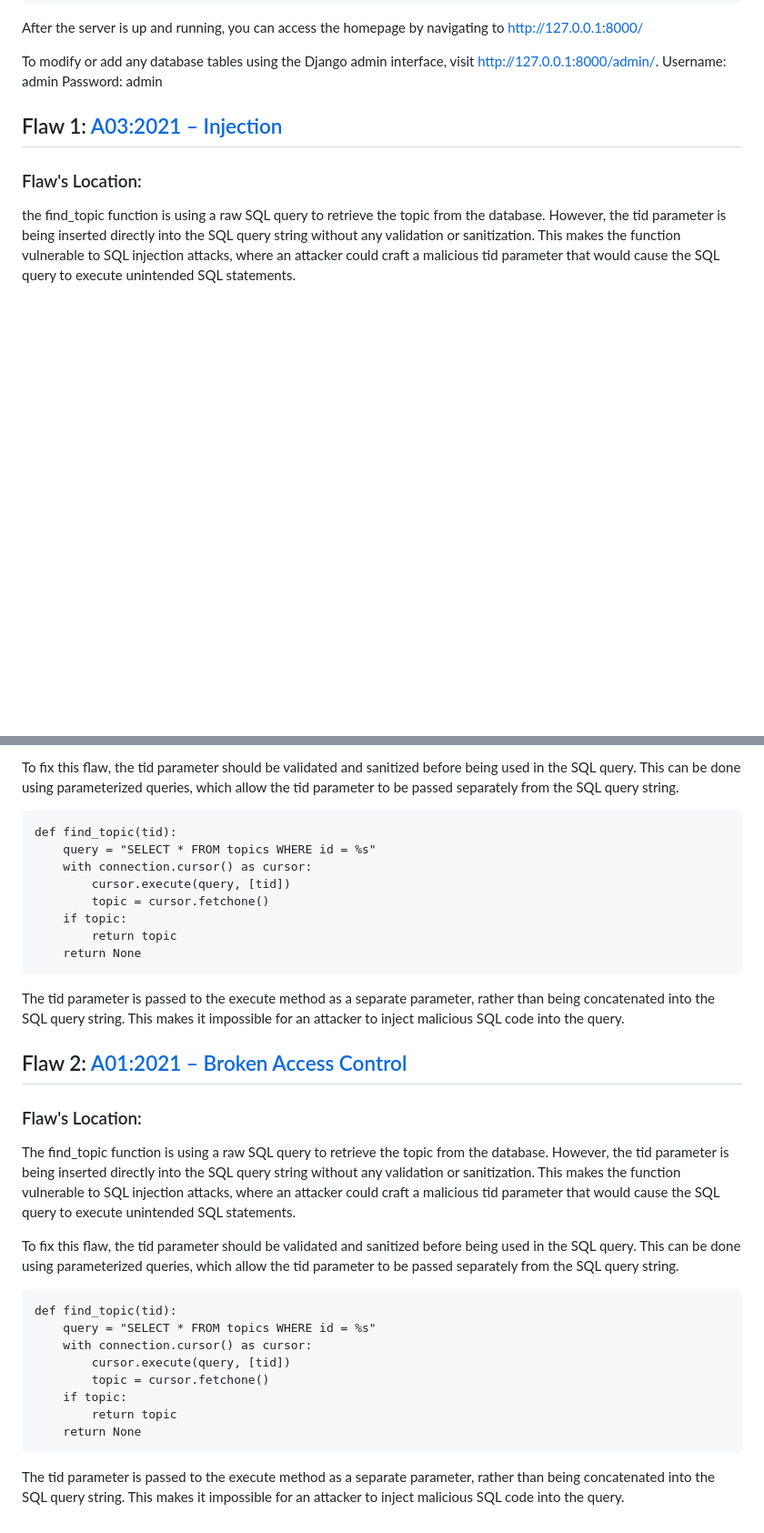
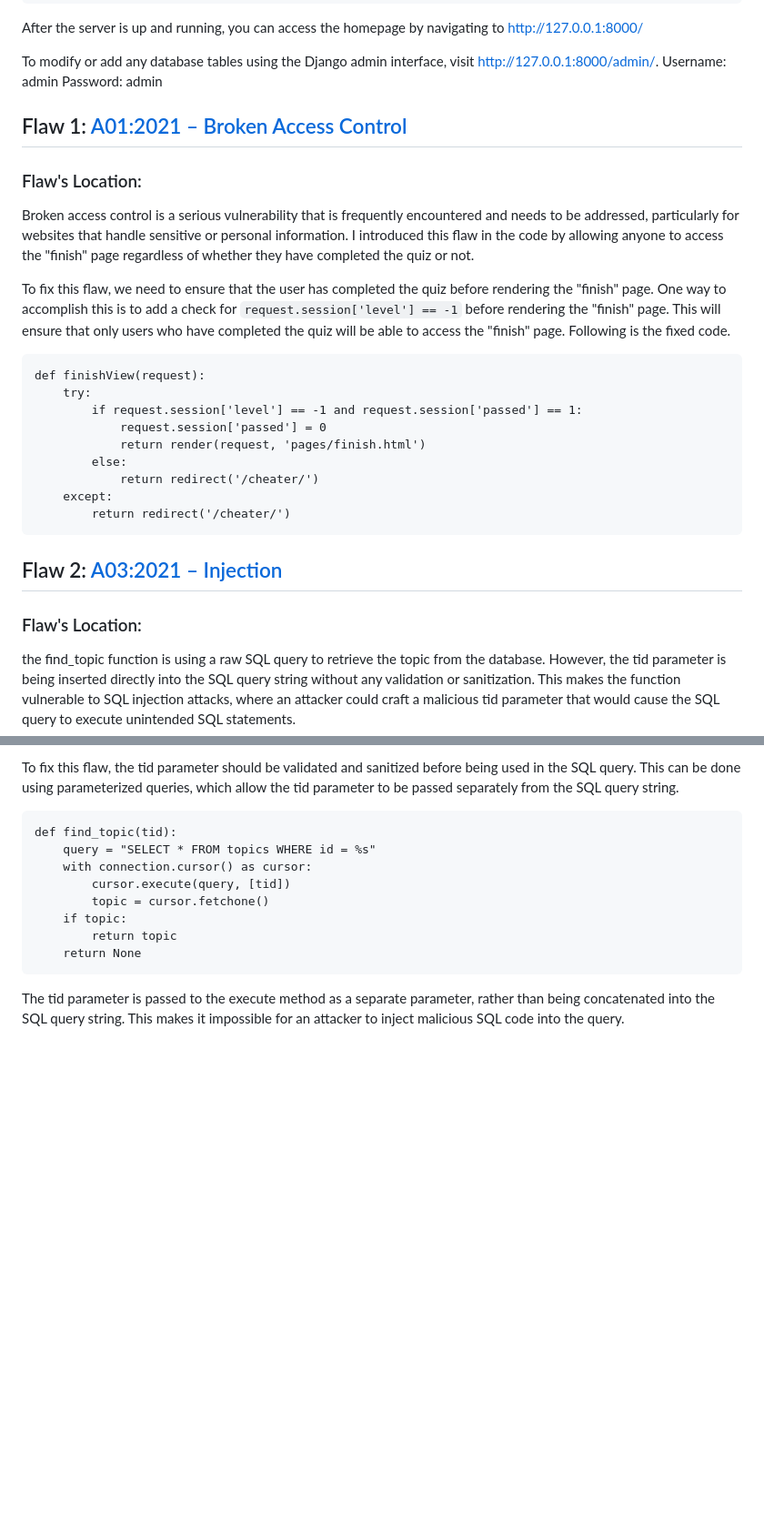
Before and after one commit to phuongnttruong/Cyber-Security-Base-2023-Course-Project-I, a Markdown page: README.md, 2 parts joined by grey strips. Shown at 91% size. Drawn GitHub-style; blank space fills up the shorter version.

````diff
--- a/README.md
+++ b/README.md
@@ -16,7 +16,25 @@ After the server is up and running, you can access the homepage by navigating to
 To modify or add any database tables using the Django admin interface, visit http://127.0.0.1:8000/admin/.
 Username: admin
 Password: admin
-## Flaw 1: [A03:2021 – Injection](https://owasp.org/Top10/A03_2021-Injection/)
+
+## Flaw 1: [A01:2021 – Broken Access Control](https://owasp.org/Top10/A01_2021-Broken_Access_Control/)
+### Flaw's Location:
+Broken access control is a serious vulnerability that is frequently encountered and needs to be addressed, particularly for websites that handle sensitive or personal information. I introduced this flaw in the code by allowing anyone to access the "finish" page regardless of whether they have completed the quiz or not.
+
+To fix this flaw, we need to ensure that the user has completed the quiz before rendering the "finish" page. One way to accomplish this is to add a check for ```request.session['level'] == -1``` before rendering the "finish" page. This will ensure that only users who have completed the quiz will be able to access the "finish" page. Following is the fixed code.
+```
+def finishView(request):
+	try:
+		if request.session['level'] == -1 and request.session['passed'] == 1:
+			request.session['passed'] = 0
+			return render(request, 'pages/finish.html')
+		else:
+			return redirect('/cheater/')
+	except:
+		return redirect('/cheater/')
+  ```
+
+## Flaw 2: [A03:2021 – Injection](https://owasp.org/Top10/A03_2021-Injection/)
 ### Flaw's Location:
 the find_topic function is using a raw SQL query to retrieve the topic from the database. However, the tid parameter is being inserted directly into the SQL query string without any validation or sanitization. This makes the function vulnerable to SQL injection attacks, where an attacker could craft a malicious tid parameter that would cause the SQL query to execute unintended SQL statements.
 
@@ -32,20 +50,3 @@ def find_topic(tid):
 	return None
   ```
 The tid parameter is passed to the execute method as a separate parameter, rather than being concatenated into the SQL query string. This makes it impossible for an attacker to inject malicious SQL code into the query.
-
-## Flaw 2: [A01:2021 – Broken Access Control](https://owasp.org/Top10/A01_2021-Broken_Access_Control/)
-### Flaw's Location:
-The find_topic function is using a raw SQL query to retrieve the topic from the database. However, the tid parameter is being inserted directly into the SQL query string without any validation or sanitization. This makes the function vulnerable to SQL injection attacks, where an attacker could craft a malicious tid parameter that would cause the SQL query to execute unintended SQL statements.
-
-To fix this flaw, the tid parameter should be validated and sanitized before being used in the SQL query. This can be done using parameterized queries, which allow the tid parameter to be passed separately from the SQL query string.
-```
-def find_topic(tid):
-	query = "SELECT * FROM topics WHERE id = %s"
-	with connection.cursor() as cursor:
-		cursor.execute(query, [tid])
-		topic = cursor.fetchone()
-	if topic:
-		return topic
-	return None
-  ```
-The tid parameter is passed to the execute method as a separate parameter, rather than being concatenated into the SQL query string. This makes it impossible for an attacker to inject malicious SQL code into the query.
````
